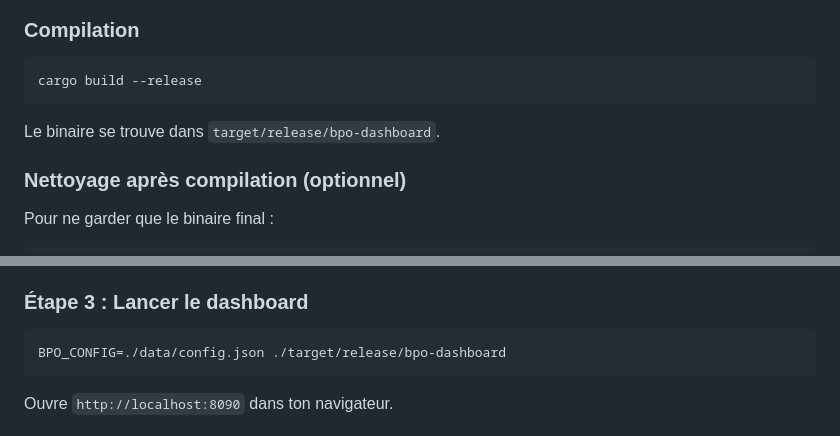
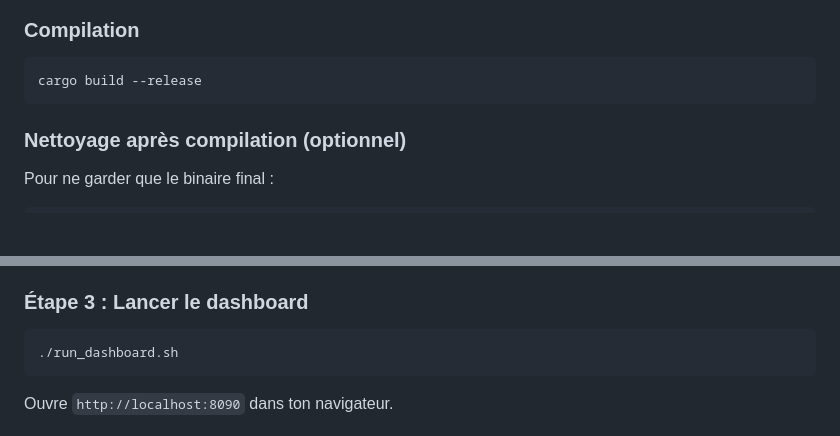
Before and after one commit to Vbxlab/bpo-dashboard, a Markdown page: README.md, 2 parts joined by grey strips. Rendered like a GitHub page; blank space fills up the shorter version.

Commit message:
docs: simplify README - use run_dashboard.sh, remove obvious bits

````diff
--- a/README.md
+++ b/README.md
@@ -30,8 +30,6 @@ cd bpo-dashboard
 ```bash
 cargo build --release
 ```
-
-Le binaire se trouve dans `target/release/bpo-dashboard`.
 
 ### Nettoyage après compilation (optionnel)
 
@@ -95,7 +93,7 @@ Tu obtiendras :
 ### Étape 3 : Lancer le dashboard
 
 ```bash
-BPO_CONFIG=./data/config.json ./target/release/bpo-dashboard
+./run_dashboard.sh
 ```
 
 Ouvre `http://localhost:8090` dans ton navigateur.
````
